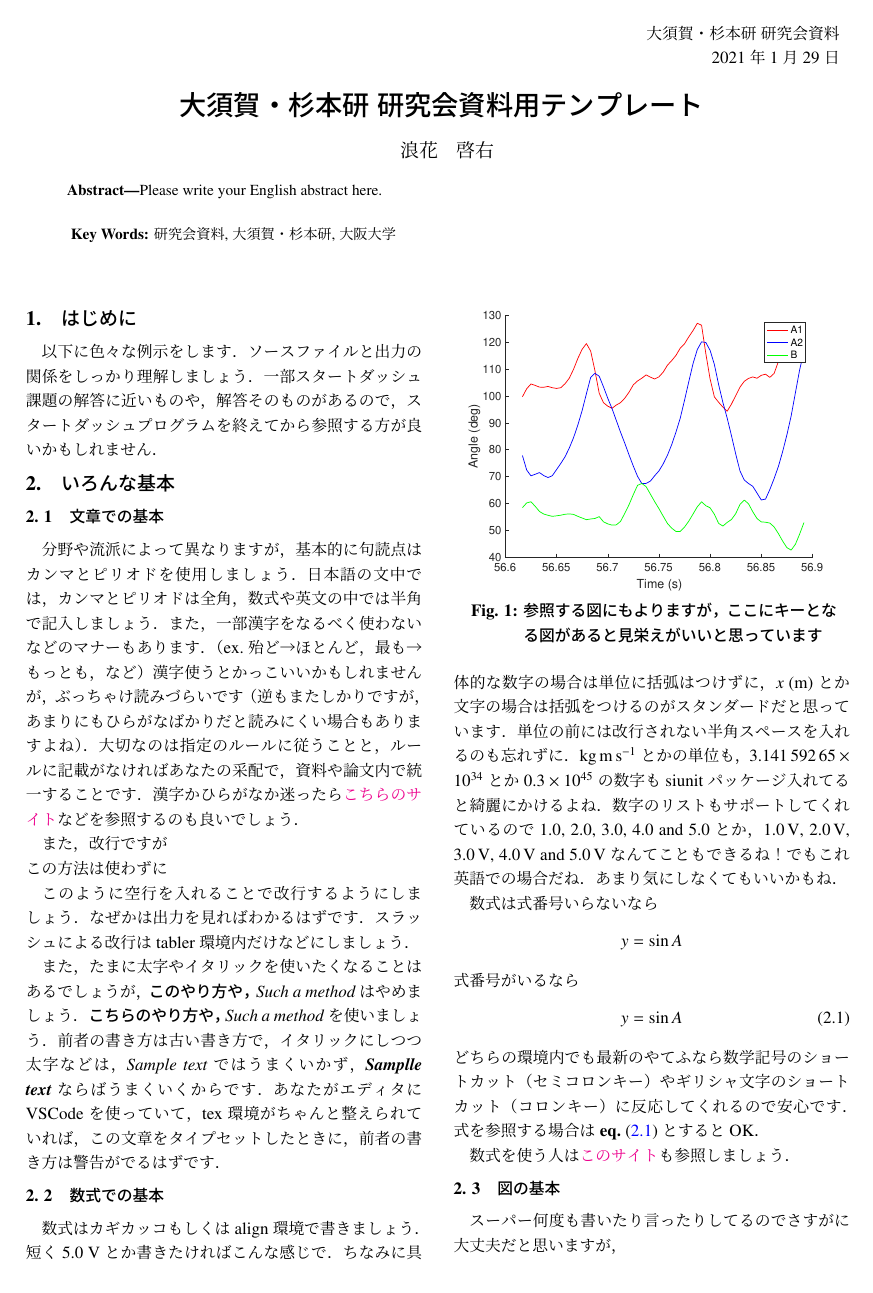
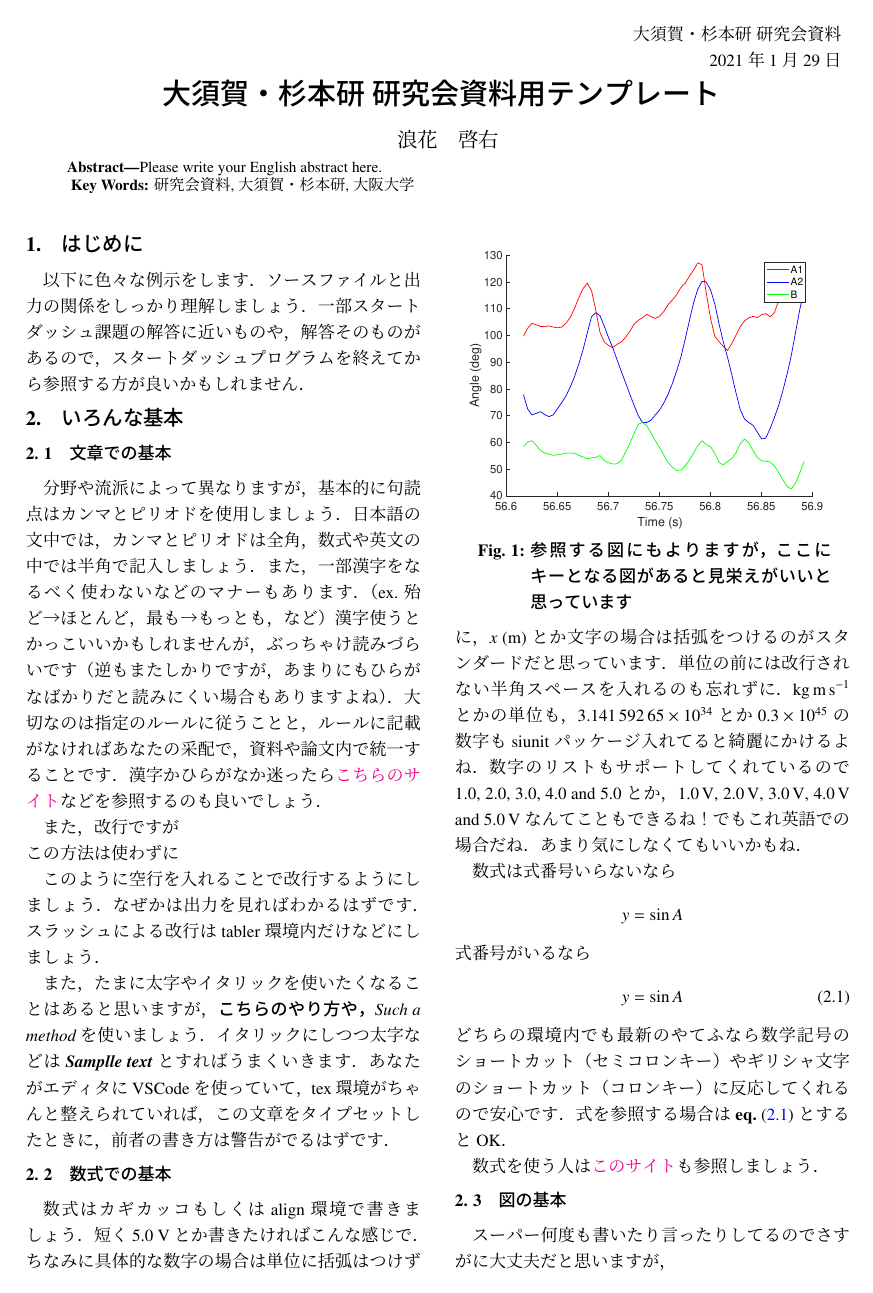
Before and after one commit to Osuka-Sugimoto-Lab/labmeeting-memo-template, a LaTeX document (template.tex): page 1 of 3. Compiled offline with pLaTeX and dvipdfmx.

Commit message:
ドキュメントクラスの変更とそれに伴う修正

```diff
--- a/template.tex
+++ b/template.tex
@@ -15,12 +15,13 @@
 %%
 %%
 %%%%%%%%%%%%%%%%%%%%%%%%%%%%%%%%%%%%%%%%%%%%%%%%%%%%%%%%%%%%%%%%%%%%%%%%
+\RequirePackage{plautopatch}%新おまじない
 \RequirePackage[l2tabu, orthodox]{nag}%おまじない
 
-\documentclass[a4j]{jsarticle}
+\documentclass[platex,dvipdfmx]{jlreq}%ドキュメントクラスオプションの時点で，メソッドを明記しておく
 \usepackage{osukalab2020}%使用前にstyファイル内を一度目を通しておくこと
 \usepackage{epic,eepic}
-\usepackage[dvipdfmx]{graphicx}
+\usepackage{graphicx}%冒頭でdvipdfmxを指定しているためここでの記述は不要
 \usepackage{amsmath}	% required for `\align' (yatex added)もし必要なパッケージがインクルードされてない場合，こんな感じでやてふが自動で入れてくれます（ただし^C^Bでやった場合だけ．みんな^C^B使ってるよね・・・？）
 \usepackage[all, warning]{onlyamsmath}
 %\usepackage{epsfig} % このパッケージは使わずに画像の形式はPDFを使いましょう
@@ -91,8 +92,8 @@ setpagesize=false,
 
 このように空行を入れることで改行するようにしましょう．なぜかは出力を見ればわかるはずです．スラッシュによる改行はtabler環境内だけなどにしましょう．
 
-また，たまに太字やイタリックを使いたくなることはあるでしょうが，{\bf このやり方や，}{\it Such a method}はやめましょう．\textbf{こちらのやり方や，}\textit{Such a method}を使いましょう．
-前者の書き方は古い書き方で，イタリックにしつつ太字などは，{\bf {\it Sample text} }ではうまくいかず，\textbf{\textit{Samplle text}}ならばうまくいくからです．
+また，たまに太字やイタリックを使いたくなることはあると思いますが，\textbf{こちらのやり方や，}\textit{Such a method}を使いましょう．
+イタリックにしつつ太字などは\textbf{\textit{Samplle text}}とすればうまくいきます．
 あなたがエディタにVSCodeを使っていて，tex環境がちゃんと整えられていれば，この文章をタイプセットしたときに，前者の書き方は警告がでるはずです．
 
 \begin{figure}[tb]
```
Also changed, not shown: README.md.
